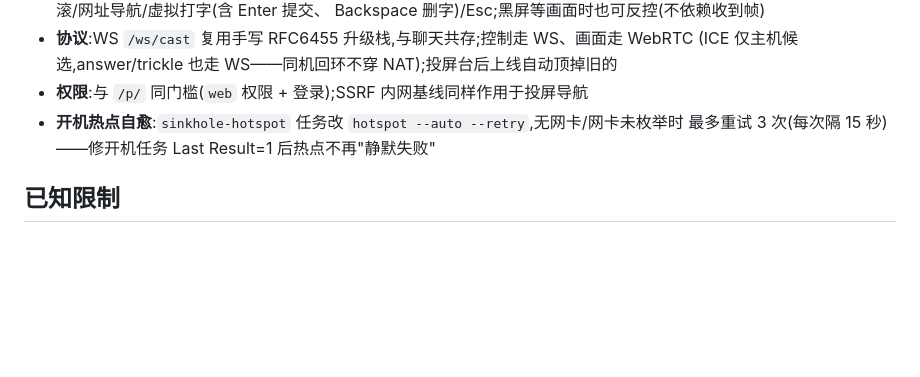
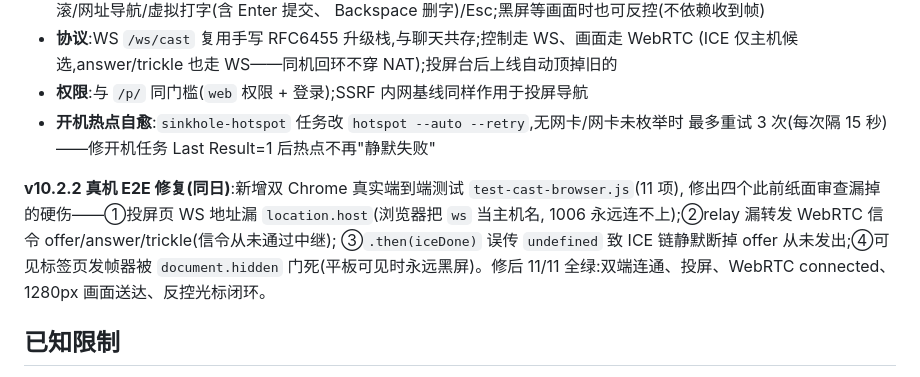
Before and after one commit to qingshanjiluo/iflytek-sinkhole, a Markdown page: README.md, the part around the change. Drawn GitHub-style; blank space fills up the shorter version.

Commit message:
docs: v10.2.2 E2E修复记录(README+教程)

```diff
--- a/README.md
+++ b/README.md
@@ -249,6 +249,13 @@ POST   /api/admin/visits         清空访问记录(留痕:时间/IP/路径/码/
 - **开机热点自愈**:`sinkhole-hotspot` 任务改 `hotspot --auto --retry`,无网卡/网卡未枚举时
   最多重试 3 次(每次隔 15 秒)——修开机任务 Last Result=1 后热点不再"静默失败"
 
+**v10.2.2 真机 E2E 修复(同日)**:新增双 Chrome 真实端到端测试 `test-cast-browser.js`(11 项),
+修出四个此前纸面审查漏掉的硬伤——①投屏页 WS 地址漏 `location.host`(浏览器把 `ws` 当主机名,
+1006 永远连不上);②relay 漏转发 WebRTC 信令 offer/answer/trickle(信令从未通过中继);
+③`.then(iceDone)` 误传 `undefined` 致 ICE 链静默断掉 offer 从未发出;④可见标签页发帧器被
+`document.hidden` 门死(平板可见时永远黑屏)。修后 11/11 全绿:双端连通、投屏、WebRTC
+connected、1280px 画面送达、反控光标闭环。
+
 ## 已知限制
 
 - 浏览器 DoH(安全 DNS)/安卓私有 DNS/写死公共 DNS 的设备会绕过拦截
```
Also changed, not shown: 操作教程.md (+3 -0 lines).
